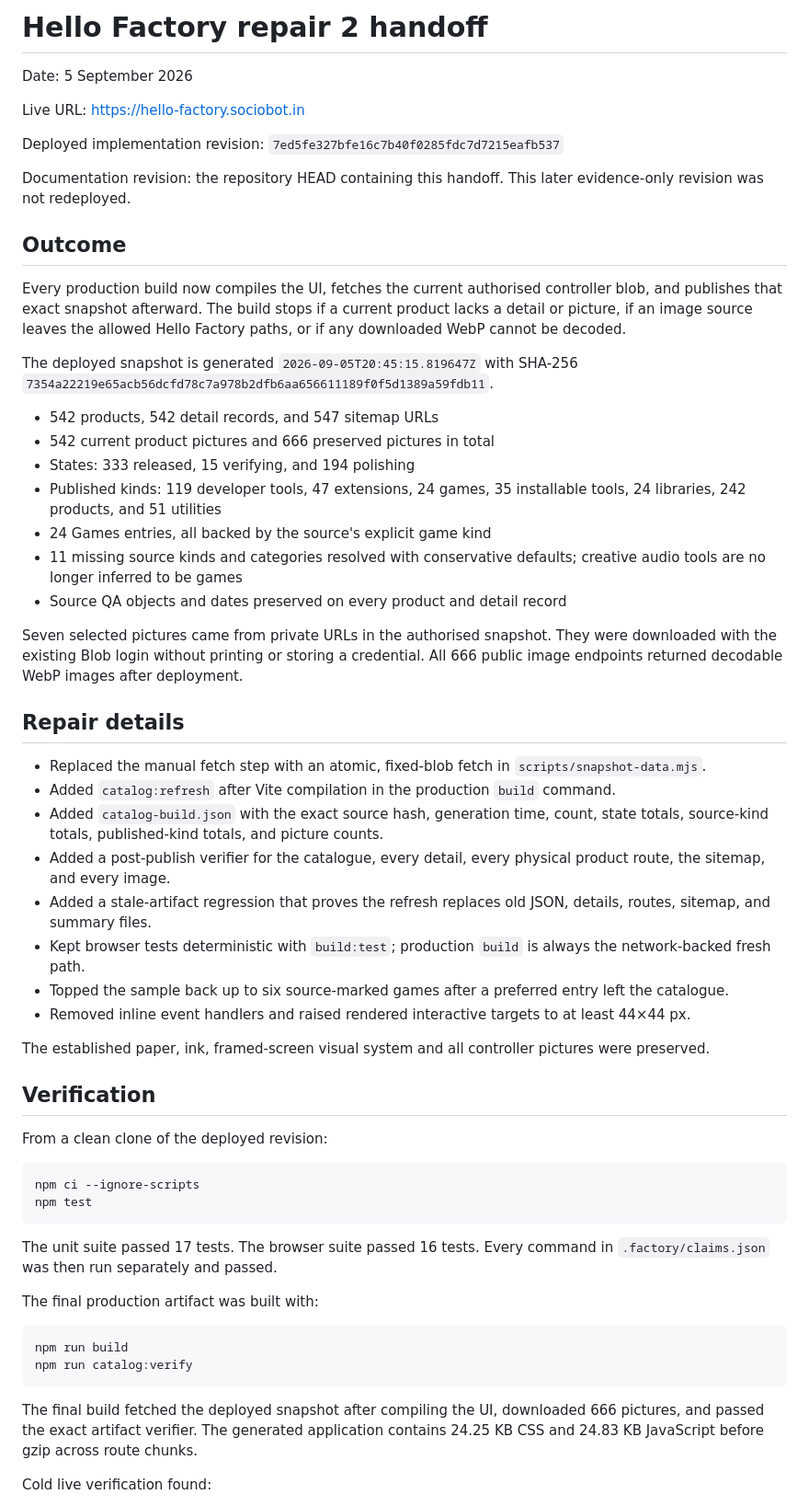
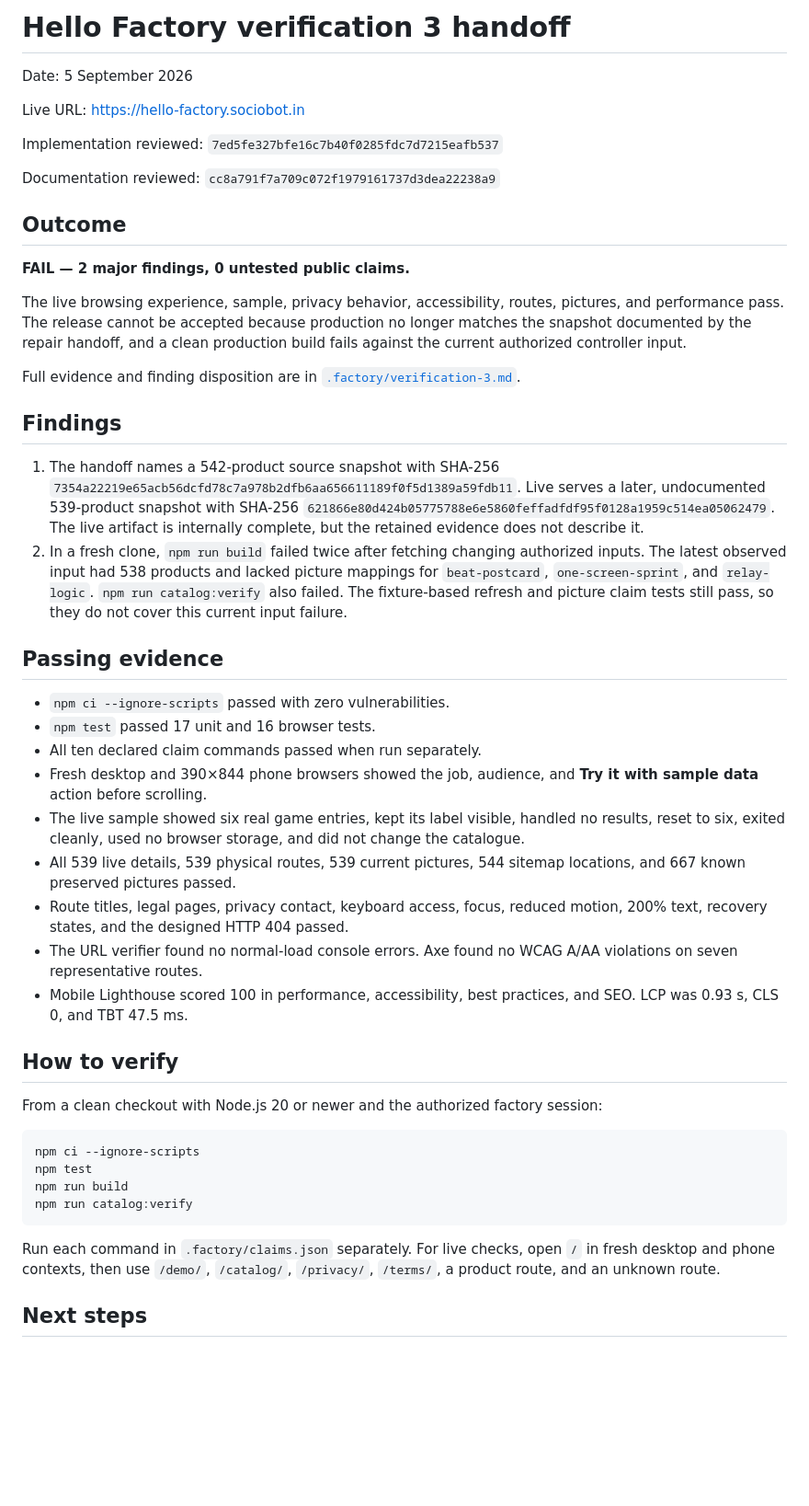
Before and after one commit to B-Divyesh/sf-hello-factory, a Markdown page: .factory/handoff.md, the part around one of its changes. Shown at 92% size. Drawn GitHub-style; blank space fills up the shorter version.

Commit message:
Document verification 3 findings

````diff
--- a/.factory/handoff.md
+++ b/.factory/handoff.md
@@ -1,61 +1,50 @@
-# Hello Factory repair 2 handoff
+# Hello Factory verification 3 handoff
 
 Date: 5 September 2026
 
 Live URL: <https://hello-factory.sociobot.in>
 
-Deployed implementation revision: `7ed5fe327bfe16c7b40f0285fdc7d7215eafb537`
+Implementation reviewed: `7ed5fe327bfe16c7b40f0285fdc7d7215eafb537`
 
-Documentation revision: the repository HEAD containing this handoff. This later evidence-only revision was not redeployed.
+Documentation reviewed: `cc8a791f7a709c072f1979161737d3dea22238a9`
 
 ## Outcome
 
-Every production build now compiles the UI, fetches the current authorised controller blob, and publishes that exact snapshot afterward. The build stops if a current product lacks a detail or picture, if an image source leaves the allowed Hello Factory paths, or if any downloaded WebP cannot be decoded.
+**FAIL — 2 major findings, 0 untested public claims.**
 
-The deployed snapshot is generated `2026-09-05T20:45:15.819647Z` with SHA-256 `7354a22219e65acb56dcfd78c7a978b2dfb6aa656611189f0f5d1389a59fdb11`.
+The live browsing experience, sample, privacy behavior, accessibility, routes, pictures, and performance pass. The release cannot be accepted because production no longer matches the snapshot documented by the repair handoff, and a clean production build fails against the current authorized controller input.
 
-- 542 products, 542 detail records, and 547 sitemap URLs
-- 542 current product pictures and 666 preserved pictures in total
-- States: 333 released, 15 verifying, and 194 polishing
-- Published kinds: 119 developer tools, 47 extensions, 24 games, 35 installable tools, 24 libraries, 242 products, and 51 utilities
-- 24 Games entries, all backed by the source's explicit game kind
-- 11 missing source kinds and categories resolved with conservative defaults; creative audio tools are no longer inferred to be games
-- Source QA objects and dates preserved on every product and detail record
+Full evidence and finding disposition are in [`.factory/verification-3.md`](verification-3.md).
 
-Seven selected pictures came from private URLs in the authorised snapshot. They were downloaded with the existing Blob login without printing or storing a credential. All 666 public image endpoints returned decodable WebP images after deployment.
+## Findings
 
-## Repair details
+1. The handoff names a 542-product source snapshot with SHA-256 `7354a22219e65acb56dcfd78c7a978b2dfb6aa656611189f0f5d1389a59fdb11`. Live serves a later, undocumented 539-product snapshot with SHA-256 `621866e80d424b05775788e6e5860feffadfdf95f0128a1959c514ea05062479`. The live artifact is internally complete, but the retained evidence does not describe it.
+2. In a fresh clone, `npm run build` failed twice after fetching changing authorized inputs. The latest observed input had 538 products and lacked picture mappings for `beat-postcard`, `one-screen-sprint`, and `relay-logic`. `npm run catalog:verify` also failed. The fixture-based refresh and picture claim tests still pass, so they do not cover this current input failure.
 
-- Replaced the manual fetch step with an atomic, fixed-blob fetch in `scripts/snapshot-data.mjs`.
-- Added `catalog:refresh` after Vite compilation in the production `build` command.
-- Added `catalog-build.json` with the exact source hash, generation time, count, state totals, source-kind totals, published-kind totals, and picture counts.
-- Added a post-publish verifier for the catalogue, every detail, every physical product route, the sitemap, and every image.
-- Added a stale-artifact regression that proves the refresh replaces old JSON, details, routes, sitemap, and summary files.
-- Kept browser tests deterministic with `build:test`; production `build` is always the network-backed fresh path.
-- Topped the sample back up to six source-marked games after a preferred entry left the catalogue.
-- Removed inline event handlers and raised rendered interactive targets to at least 44×44 px.
+## Passing evidence
 
-The established paper, ink, framed-screen visual system and all controller pictures were preserved.
+- `npm ci --ignore-scripts` passed with zero vulnerabilities.
+- `npm test` passed 17 unit and 16 browser tests.
+- All ten declared claim commands passed when run separately.
+- Fresh desktop and 390×844 phone browsers showed the job, audience, and **Try it with sample data** action before scrolling.
+- The live sample showed six real game entries, kept its label visible, handled no results, reset to six, exited cleanly, used no browser storage, and did not change the catalogue.
+- All 539 live details, 539 physical routes, 539 current pictures, 544 sitemap locations, and 667 known preserved pictures passed.
+- Route titles, legal pages, privacy contact, keyboard access, focus, reduced motion, 200% text, recovery states, and the designed HTTP 404 passed.
+- The URL verifier found no normal-load console errors. Axe found no WCAG A/AA violations on seven representative routes.
+- Mobile Lighthouse scored 100 in performance, accessibility, best practices, and SEO. LCP was 0.93 s, CLS 0, and TBT 47.5 ms.
 
-## Verification
+## How to verify
 
-From a clean clone of the deployed revision:
+From a clean checkout with Node.js 20 or newer and the authorized factory session:
 
 ```sh
 npm ci --ignore-scripts
 npm test
-```
-
-The unit suite passed 17 tests. The browser suite passed 16 tests. Every command in `.factory/claims.json` was then run separately and passed.
-
-The final production artifact was built with:
-
-```sh
 npm run build
 npm run catalog:verify
 ```
 
-The final build fetched the deployed snapshot after compiling the UI, downloaded 666 pictures, and passed the exact artifact verifier. The generated application contains 24.25 KB CSS and 24.83 KB JavaScript before gzip across route chunks.
+Run each command in `.factory/claims.json` separately. For live checks, open `/` in fresh desktop and phone contexts, then use `/demo/`, `/catalog/`, `/privacy/`, `/terms/`, a product route, and an unknown route.
 
-Cold live verification found:
+## Next steps
 
````
Also changed, not shown: other parts of .factory/handoff.md (+2 -19 lines), .factory/verification-3.md (added, +105 -0 lines).
